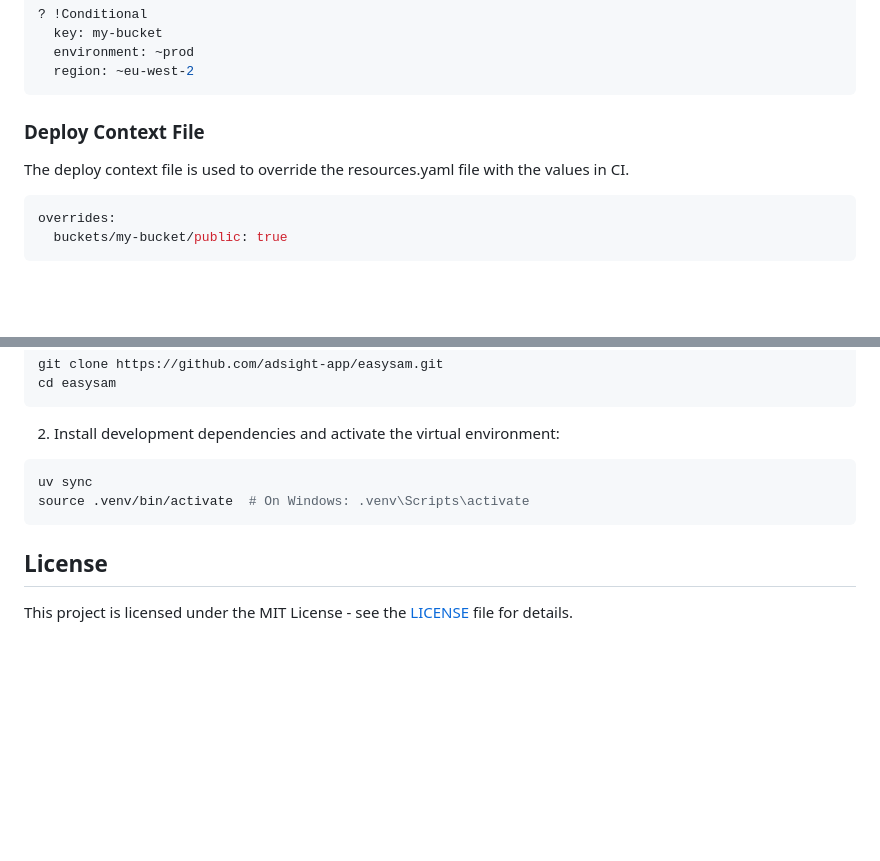
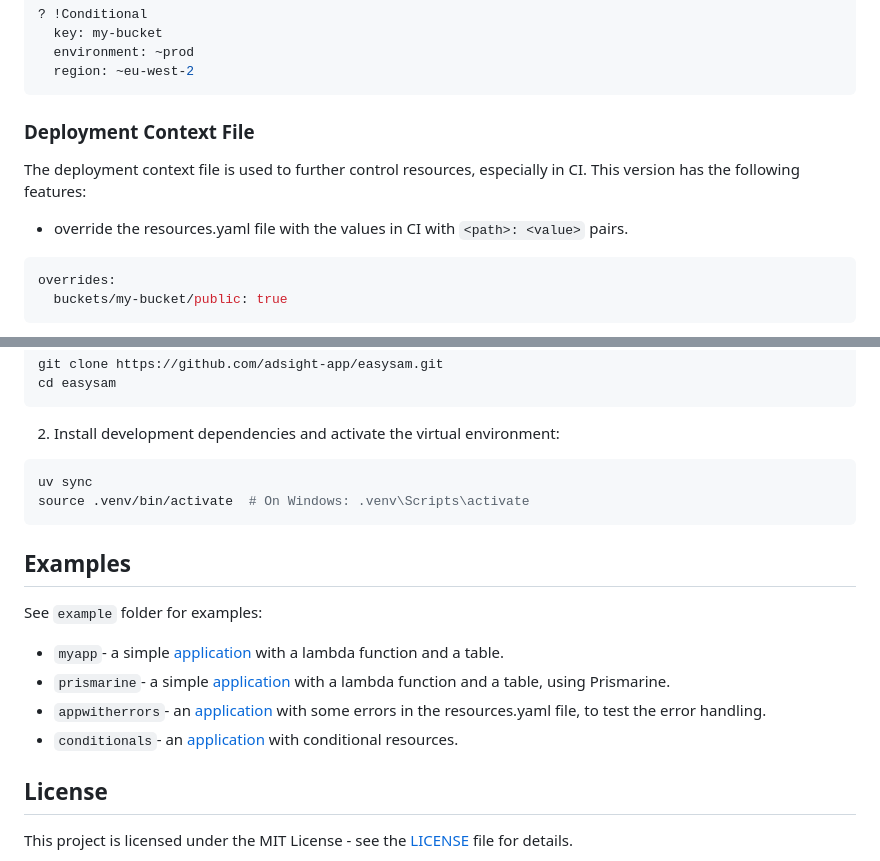
Before and after one commit to scartill/easysam, a Markdown page: README.md, 2 parts joined by grey strips. Drawn GitHub-style; blank space fills up the shorter version.

Commit message:
docs: update deployment context section and add examples

````diff
--- a/README.md
+++ b/README.md
@@ -248,9 +248,11 @@ The `~` prefix negates the condition.
   region: ~eu-west-2
 ```
 
-### Deploy Context File
+### Deployment Context File
 
-The deploy context file is used to override the resources.yaml file with the values in CI.
+The deployment context file is used to further control resources, especially in CI. This version has the following features:
+
+* override the resources.yaml file with the values in CI with `<path>: <value>` pairs.
 
 ```yaml
 overrides:
@@ -280,6 +282,15 @@ uv sync
 source .venv/bin/activate  # On Windows: .venv\Scripts\activate
 ```
 
+## Examples
+
+See `example` folder for examples:
+
+* `myapp`- a simple [application](example/myapp) with a lambda function and a table.
+* `prismarine`- a simple [application](example/prismarine) with a lambda function and a table, using Prismarine.
+* `appwitherrors`- an [application](example/appwitherrors) with some errors in the resources.yaml file, to test the error handling.
+* `conditionals`- an [application](example/conditionals) with conditional resources.
+
 ## License
 
 This project is licensed under the MIT License - see the [LICENSE](LICENSE) file for details.
````
